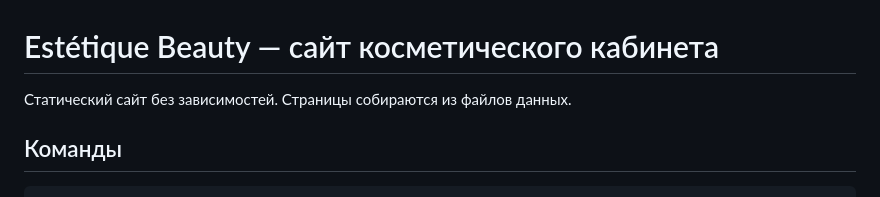
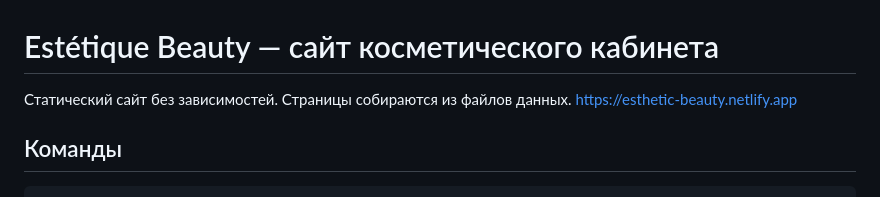
Before and after one commit to shmakvlad/estetique-beauty, a Markdown page: README.md, the part around the change. Drawn GitHub-style.

Commit message:
add website url

```diff
--- a/README.md
+++ b/README.md
@@ -1,6 +1,7 @@
 # Estétique Beauty — сайт косметического кабинета
 
 Статический сайт без зависимостей. Страницы собираются из файлов данных.
+https://esthetic-beauty.netlify.app
 
 ## Команды
 
```
